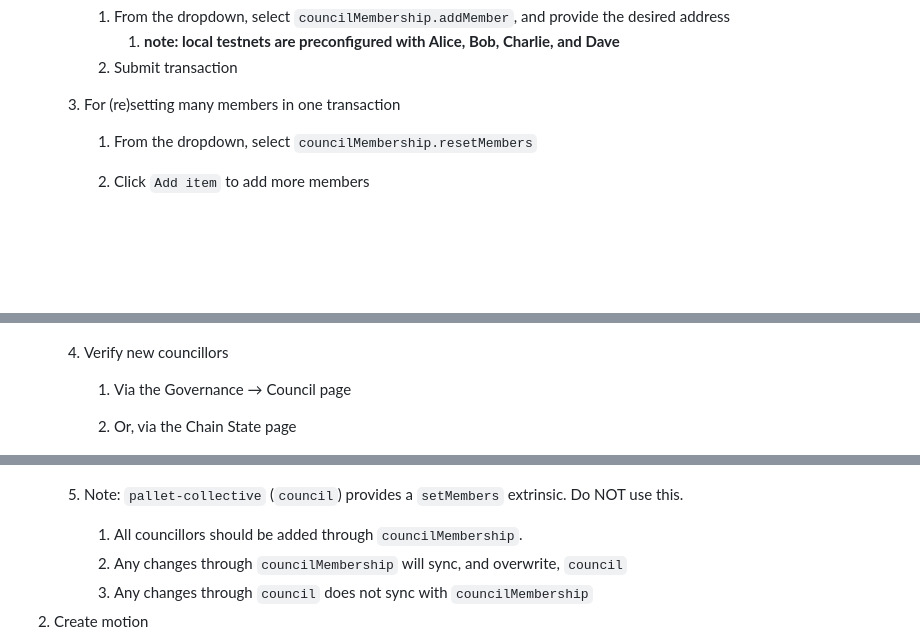
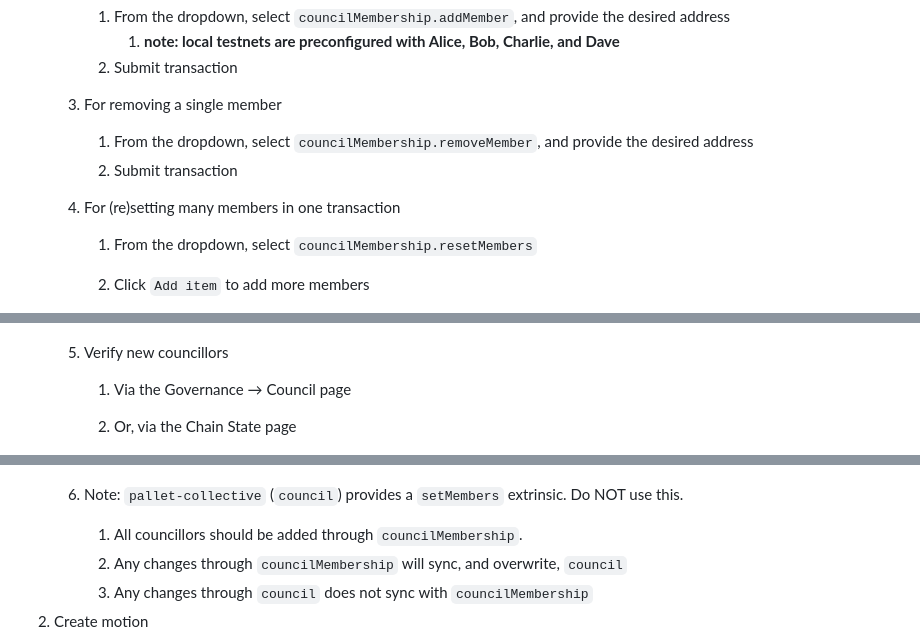
Before and after one commit to Watr-Protocol/watr, a Markdown page: docs/governance/watr-governance-guide.md, 3 parts joined by grey strips. Rendered like a GitHub page; blank space fills up the shorter version.

```diff
--- a/docs/governance/watr-governance-guide.md
+++ b/docs/governance/watr-governance-guide.md
@@ -38,20 +38,23 @@ The initial governance is built using `pallet-collective`, `pallet-membership`,
         1. From the dropdown, select `councilMembership.addMember`, and provide the desired address
             1. ********note: local testnets are preconfigured with Alice, Bob, Charlie, and Dave********
         2. Submit transaction
-    3. For (re)setting many members in one transaction
+    3. For removing a single member
+        1. From the dropdown, select `councilMembership.removeMember`, and provide the desired address
+        2. Submit transaction
+    4. For (re)setting many members in one transaction
         1. From the dropdown, select `councilMembership.resetMembers`
         2. Click `Add item` to add more members
         3. Submitting the transaction will remove all prior councillors and set the new ones
 
             ![governance_02.png](images/governance_02.png)
 
-    4. Verify new councillors
+    5. Verify new councillors
         1. Via the Governance → Council page
         2. Or, via the Chain State page
 
             ![governance_03.png](images/governance_03.png)
 
-    5. Note: `pallet-collective` (`council`) provides a `setMembers` extrinsic. Do NOT use this.
+    6. Note: `pallet-collective` (`council`) provides a `setMembers` extrinsic. Do NOT use this.
         1. All councillors should be added through `councilMembership`.
         2. Any changes through `councilMembership` will sync, and overwrite, `council`
         3. Any changes through `council` does not sync with `councilMembership`
```
